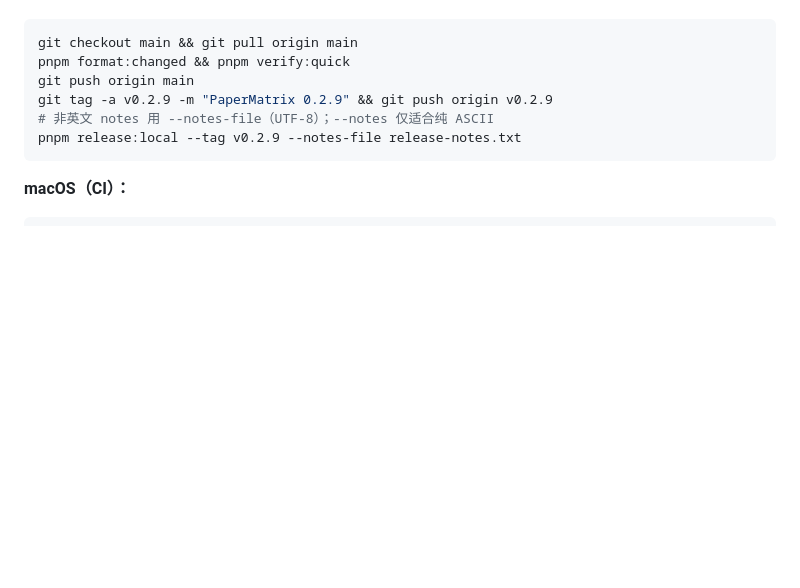
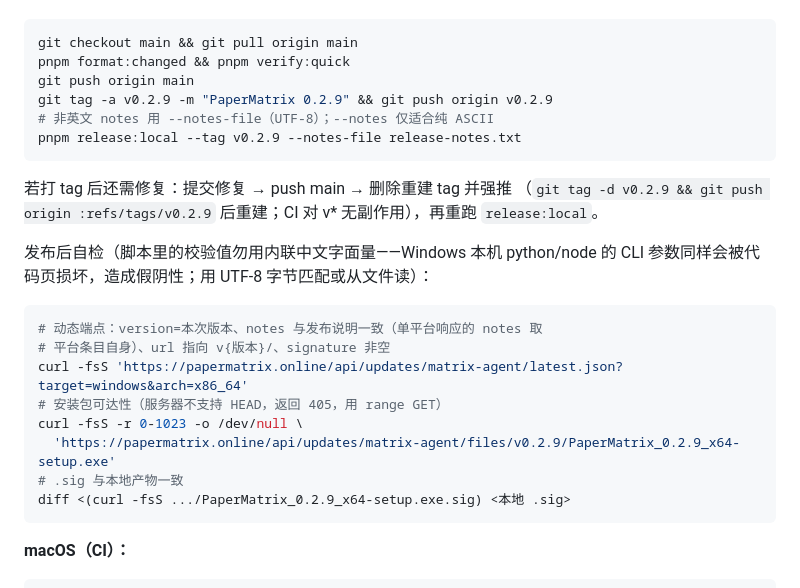
Before and after one commit to Theonx5/MatrixAgent, a Markdown page: agent.md, the part around one of its changes. GitHub-like rendering; blank space fills up the shorter version.

````diff
--- a/agent.md
+++ b/agent.md
@@ -198,6 +233,24 @@ git tag -a v0.2.9 -m "PaperMatrix 0.2.9" && git push origin v0.2.9
 pnpm release:local --tag v0.2.9 --notes-file release-notes.txt
 ```
 
+若打 tag 后还需修复：提交修复 → push main → 删除重建 tag 并强推
+（`git tag -d v0.2.9 && git push origin :refs/tags/v0.2.9` 后重建；CI 对
+v* 无副作用），再重跑 `release:local`。
+
+发布后自检（脚本里的校验值勿用内联中文字面量——Windows 本机 python/node
+的 CLI 参数同样会被代码页损坏，造成假阴性；用 UTF-8 字节匹配或从文件读）：
+
+```bash
+# 动态端点：version=本次版本、notes 与发布说明一致（单平台响应的 notes 取
+# 平台条目自身）、url 指向 v{版本}/、signature 非空
+curl -fsS 'https://papermatrix.online/api/updates/matrix-agent/latest.json?target=windows&arch=x86_64'
+# 安装包可达性（服务器不支持 HEAD，返回 405，用 range GET）
+curl -fsS -r 0-1023 -o /dev/null \
+  'https://papermatrix.online/api/updates/matrix-agent/files/v0.2.9/PaperMatrix_0.2.9_x64-setup.exe'
+# .sig 与本地产物一致
+diff <(curl -fsS .../PaperMatrix_0.2.9_x64-setup.exe.sig) <本地 .sig>
+```
+
 **macOS（CI）：**
 
 ```bash
````
Also changed, not shown: other parts of agent.md (+44 -9 lines).
